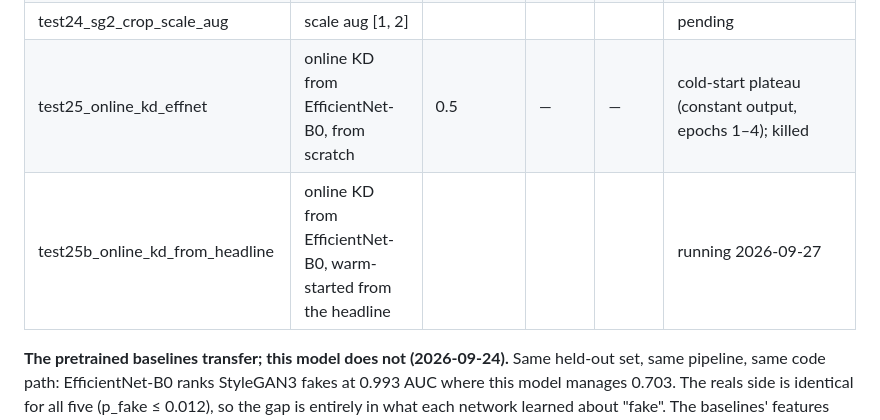
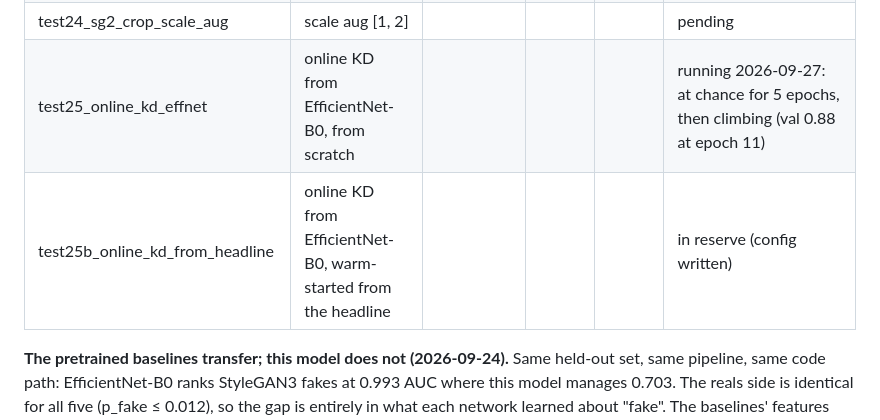
Before and after one commit to Dev-Joyson/CNN-based-GAN-face-detection, a Markdown page: README.md, the part around the change. Drawn GitHub-style.

```diff
--- a/README.md
+++ b/README.md
@@ -609,8 +609,8 @@ here before SG3-T is touched.
 | test23_sg2_sg1_crop | two generators, 12.5k SG2 + 12.5k SG1, crop pipeline, from scratch | 0.5 | — | — | never learned: 16 epochs at chance (like test22) |
 | test23c_sg2_sg1_crop_bn | same, with batch norm (needed to start) | 0.9999 (SG1+SG2 split) | **0.777** | 0.089 | +0.035: same size as the augmentation's gain. Two related generators do not yield StyleGAN3-transferable features. Val AUC swung 0.5–0.9999 between epochs (BN running stats on a bimodal fake set); best-epoch checkpoint used |
 | test24_sg2_crop_scale_aug | scale aug [1, 2] | | | | pending |
-| test25_online_kd_effnet | online KD from EfficientNet-B0, from scratch | 0.5 | — | — | cold-start plateau (constant output, epochs 1–4); killed |
-| test25b_online_kd_from_headline | online KD from EfficientNet-B0, warm-started from the headline | | | | running 2026-09-27 |
+| test25_online_kd_effnet | online KD from EfficientNet-B0, from scratch | | | | running 2026-09-27: at chance for 5 epochs, then climbing (val 0.88 at epoch 11) |
+| test25b_online_kd_from_headline | online KD from EfficientNet-B0, warm-started from the headline | | | | in reserve (config written) |
 
 **The pretrained baselines transfer; this model does not (2026-09-24).** Same held-out
 set, same pipeline, same code path: EfficientNet-B0 ranks StyleGAN3 fakes at 0.993 AUC
```
Also changed, not shown: CLAUDE.md (+3 -3 lines).
